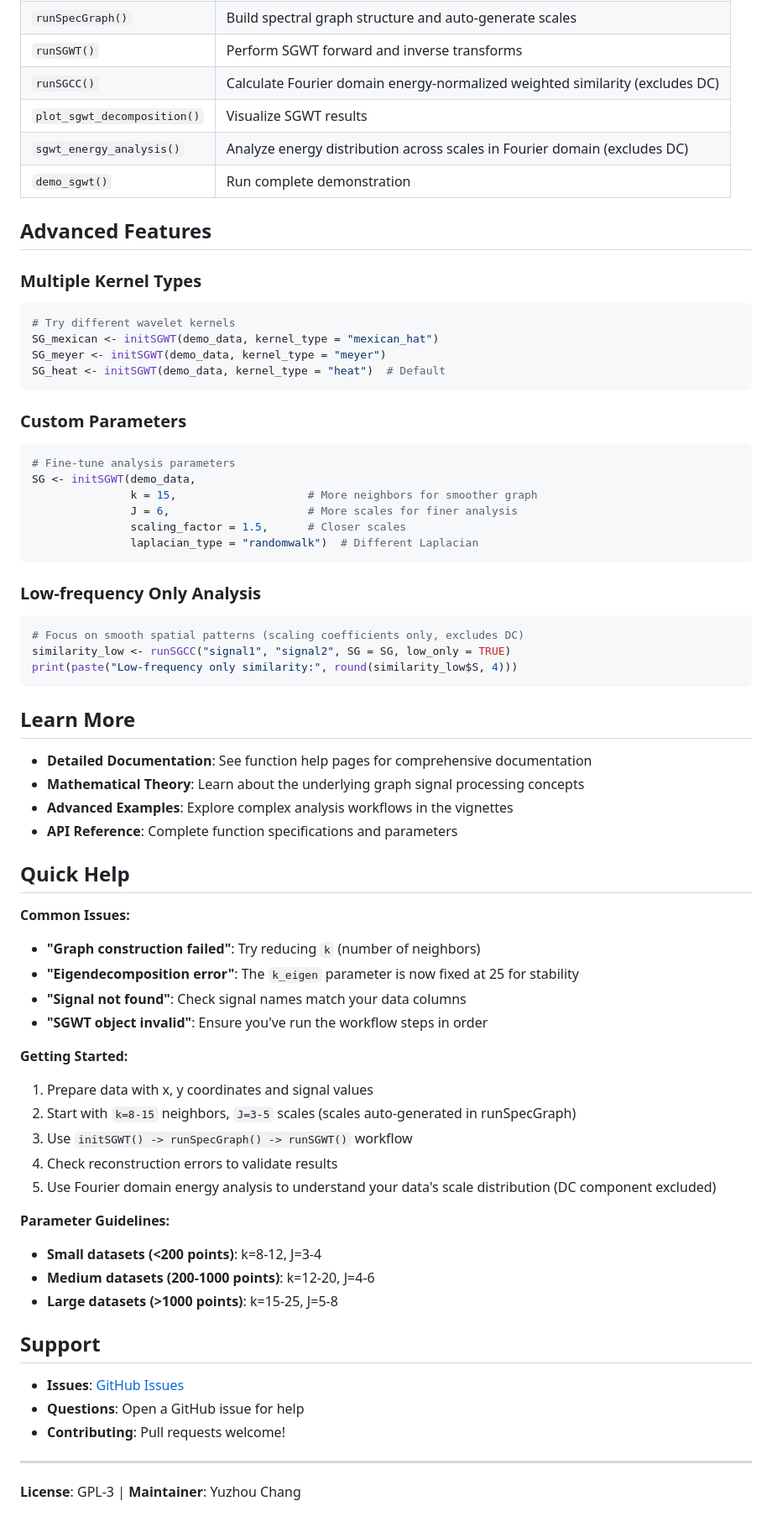
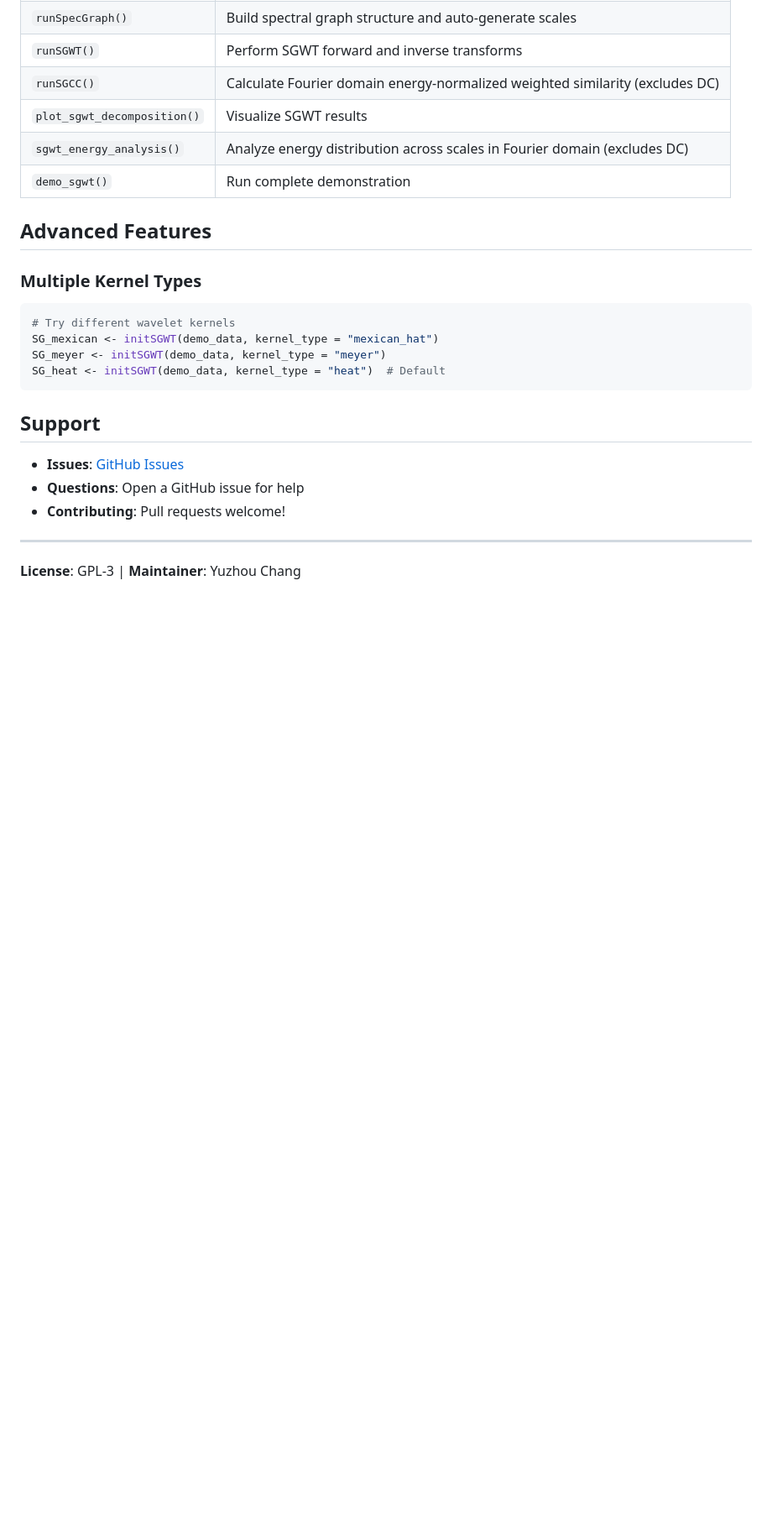
Before and after one commit to BMEngineeR/BioGSP, a Markdown page: README.md, the part around the change printed below. Shown: that part at 84% size. GitHub-like rendering; blank space fills up the shorter version.

````diff
--- a/README.md
+++ b/README.md
@@ -179,51 +163,6 @@ SG_meyer <- initSGWT(demo_data, kernel_type = "meyer")
 SG_heat <- initSGWT(demo_data, kernel_type = "heat")  # Default
 ```
 
-### Custom Parameters
-```r
-# Fine-tune analysis parameters
-SG <- initSGWT(demo_data,
-               k = 15,                    # More neighbors for smoother graph
-               J = 6,                     # More scales for finer analysis
-               scaling_factor = 1.5,      # Closer scales
-               laplacian_type = "randomwalk")  # Different Laplacian
-```
-
-### Low-frequency Only Analysis
-```r
-# Focus on smooth spatial patterns (scaling coefficients only, excludes DC)
-similarity_low <- runSGCC("signal1", "signal2", SG = SG, low_only = TRUE)
-print(paste("Low-frequency only similarity:", round(similarity_low$S, 4)))
-```
-
-## Learn More
-
-- **Detailed Documentation**: See function help pages for comprehensive documentation
-- **Mathematical Theory**: Learn about the underlying graph signal processing concepts
-- **Advanced Examples**: Explore complex analysis workflows in the vignettes
-- **API Reference**: Complete function specifications and parameters
-
-## Quick Help
-
-**Common Issues:**
-- **"Graph construction failed"**: Try reducing `k` (number of neighbors)
-- **"Eigendecomposition error"**: The `k_eigen` parameter is now fixed at 25 for stability
-- **"Signal not found"**: Check signal names match your data columns
-- **"SGWT object invalid"**: Ensure you've run the workflow steps in order
-
-**Getting Started:**
-1. Prepare data with x, y coordinates and signal values
-2. Start with `k=8-15` neighbors, `J=3-5` scales (scales auto-generated in runSpecGraph)
-3. Use `initSGWT() -> runSpecGraph() -> runSGWT()` workflow
-4. Check reconstruction errors to validate results
-5. Use Fourier domain energy analysis to understand your data's scale distribution (DC component excluded)
-
-**Parameter Guidelines:**
-- **Small datasets (<200 points)**: k=8-12, J=3-4
-- **Medium datasets (200-1000 points)**: k=12-20, J=4-6
-- **Large datasets (>1000 points)**: k=15-25, J=5-8
-
-
 ## Support
 
 - **Issues**: [GitHub Issues](https://github.com/BMEngineeR/BioGSP/issues)
````
Also changed, not shown: other parts of README.md (+5 -21 lines).
